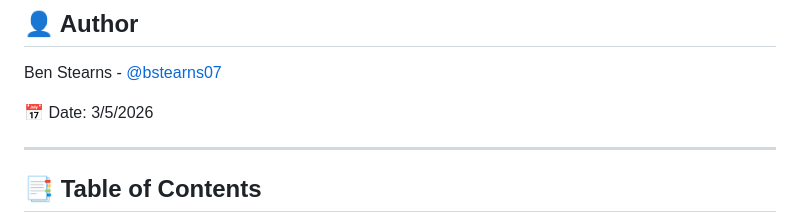
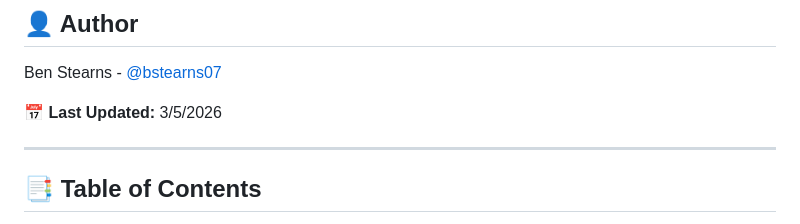
Before and after one commit to bstearns07/SmartwatchFAQ, a Markdown page: README.md, the part around the change. Drawn GitHub-style.

```diff
--- a/README.md
+++ b/README.md
@@ -9,7 +9,7 @@
 ## 👤 Author
 Ben Stearns - [@bstearns07](https://github.com/bstearns07)
 
-📅 Date: 3/5/2026
+📅 **Last Updated:** 3/5/2026
 
 ---
 
```
